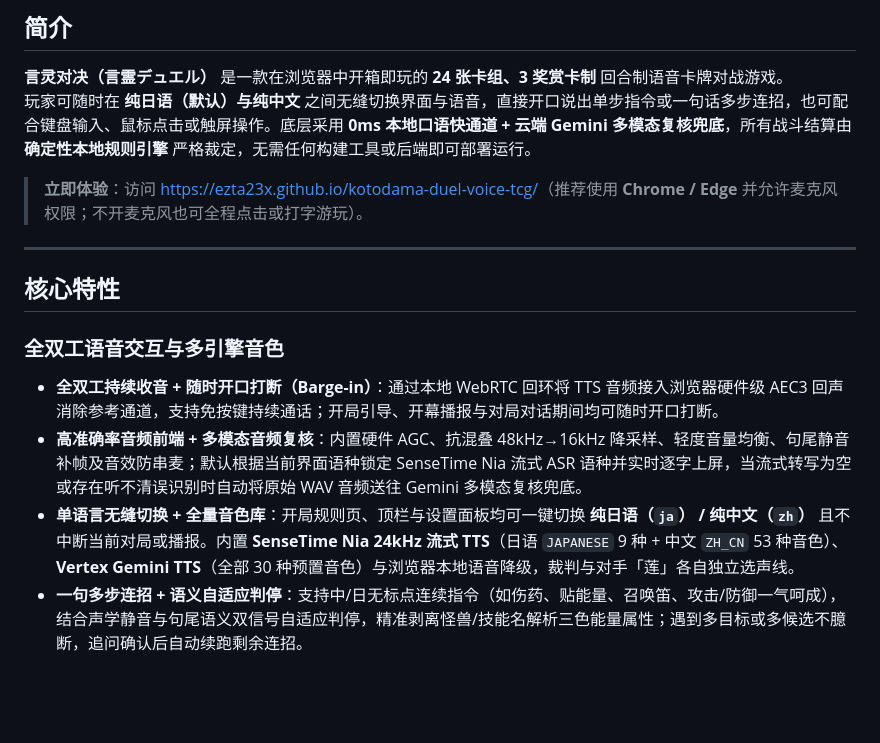
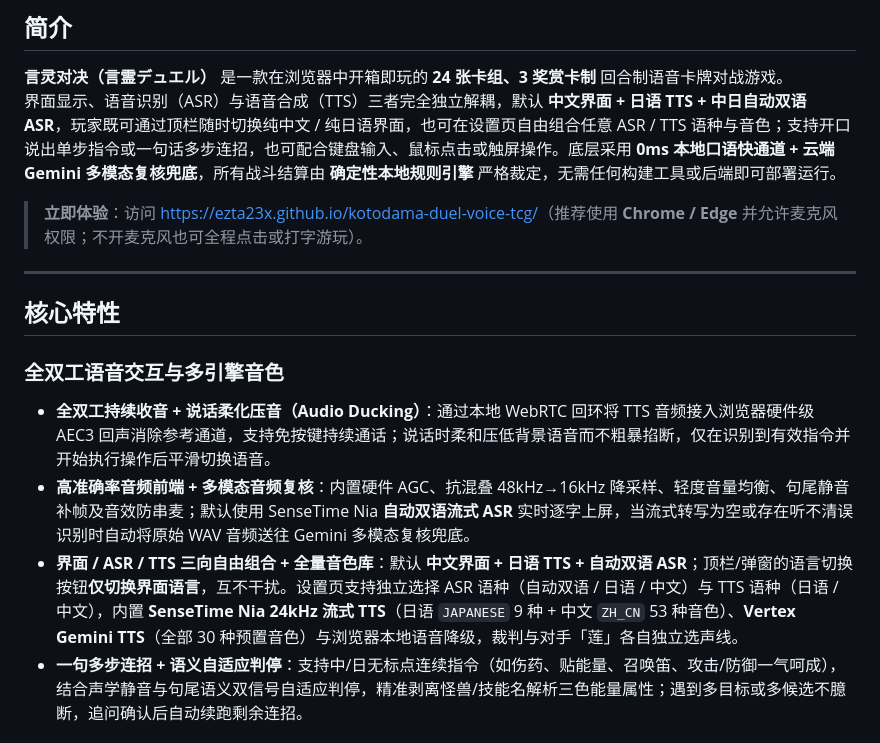
Before and after one commit to ezta23x/kotodama-duel-voice-tcg, a Markdown page: README.md, the part around the change. Drawn GitHub-style; blank space fills up the shorter version.

```diff
--- a/README.md
+++ b/README.md
@@ -22,7 +22,7 @@
 ## 简介
 
 **言灵对决（言霊デュエル）** 是一款在浏览器中开箱即玩的 **24 张卡组、3 奖赏卡制** 回合制语音卡牌对战游戏。
-玩家可随时在 **纯日语（默认）与纯中文** 之间无缝切换界面与语音，直接开口说出单步指令或一句话多步连招，也可配合键盘输入、鼠标点击或触屏操作。底层采用 **0ms 本地口语快通道 + 云端 Gemini 多模态复核兜底**，所有战斗结算由 **确定性本地规则引擎** 严格裁定，无需任何构建工具或后端即可部署运行。
+界面显示、语音识别（ASR）与语音合成（TTS）三者完全独立解耦，默认 **中文界面 + 日语 TTS + 中日自动双语 ASR**，玩家既可通过顶栏随时切换纯中文 / 纯日语界面，也可在设置页自由组合任意 ASR / TTS 语种与音色；支持开口说出单步指令或一句话多步连招，也可配合键盘输入、鼠标点击或触屏操作。底层采用 **0ms 本地口语快通道 + 云端 Gemini 多模态复核兜底**，所有战斗结算由 **确定性本地规则引擎** 严格裁定，无需任何构建工具或后端即可部署运行。
 
 > **立即体验**：访问 [https://ezta23x.github.io/kotodama-duel-voice-tcg/](https://ezta23x.github.io/kotodama-duel-voice-tcg/)（推荐使用 **Chrome / Edge** 并允许麦克风权限；不开麦克风也可全程点击或打字游玩）。
 
@@ -31,9 +31,9 @@
 ## 核心特性
 
 ### 全双工语音交互与多引擎音色
-- **全双工持续收音 + 随时开口打断（Barge-in）**：通过本地 WebRTC 回环将 TTS 音频接入浏览器硬件级 AEC3 回声消除参考通道，支持免按键持续通话；开局引导、开幕播报与对局对话期间均可随时开口打断。
-- **高准确率音频前端 + 多模态音频复核**：内置硬件 AGC、抗混叠 48kHz→16kHz 降采样、轻度音量均衡、句尾静音补帧及音效防串麦；默认根据当前界面语种锁定 SenseTime Nia 流式 ASR 语种并实时逐字上屏，当流式转写为空或存在听不清误识别时自动将原始 WAV 音频送往 Gemini 多模态复核兜底。
-- **单语言无缝切换 + 全量音色库**：开局规则页、顶栏与设置面板均可一键切换 **纯日语（`ja`） / 纯中文（`zh`）** 且不中断当前对局或播报。内置 **SenseTime Nia 24kHz 流式 TTS**（日语 `JAPANESE` 9 种 + 中文 `ZH_CN` 53 种音色）、**Vertex Gemini TTS**（全部 30 种预置音色）与浏览器本地语音降级，裁判与对手「莲」各自独立选声线。
+- **全双工持续收音 + 说话柔化压音（Audio Ducking）**：通过本地 WebRTC 回环将 TTS 音频接入浏览器硬件级 AEC3 回声消除参考通道，支持免按键持续通话；说话时柔和压低背景语音而不粗暴掐断，仅在识别到有效指令并开始执行操作后平滑切换语音。
+- **高准确率音频前端 + 多模态音频复核**：内置硬件 AGC、抗混叠 48kHz→16kHz 降采样、轻度音量均衡、句尾静音补帧及音效防串麦；默认使用 SenseTime Nia **自动双语流式 ASR** 实时逐字上屏，当流式转写为空或存在听不清误识别时自动将原始 WAV 音频送往 Gemini 多模态复核兜底。
+- **界面 / ASR / TTS 三向自由组合 + 全量音色库**：默认 **中文界面 + 日语 TTS + 自动双语 ASR**；顶栏/弹窗的语言切换按钮**仅切换界面语言**，互不干扰。设置页支持独立选择 ASR 语种（自动双语 / 日语 / 中文）与 TTS 语种（日语 / 中文），内置 **SenseTime Nia 24kHz 流式 TTS**（日语 `JAPANESE` 9 种 + 中文 `ZH_CN` 53 种音色）、**Vertex Gemini TTS**（全部 30 种预置音色）与浏览器本地语音降级，裁判与对手「莲」各自独立选声线。
 - **一句多步连招 + 语义自适应判停**：支持中/日无标点连续指令（如伤药、贴能量、召唤笛、攻击/防御一气呵成），结合声学静音与句尾语义双信号自适应判停，精准剥离怪兽/技能名解析三色能量属性；遇到多目标或多候选不臆断，追问确认后自动续跑剩余连招。
 
 ### 精致桌游视觉与多端体验
```
Also changed, not shown: docs/rules-ui.png, docs/settings-ui.png, 4 other files.
